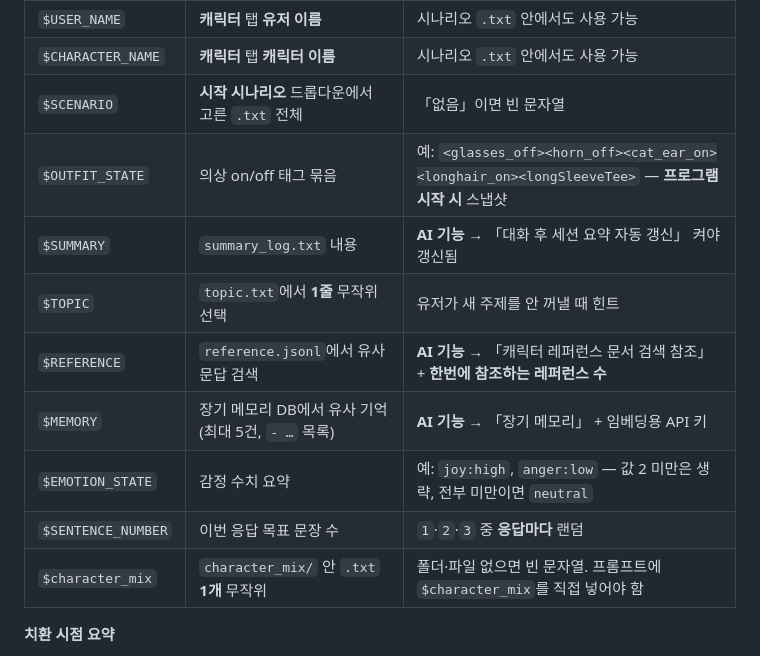
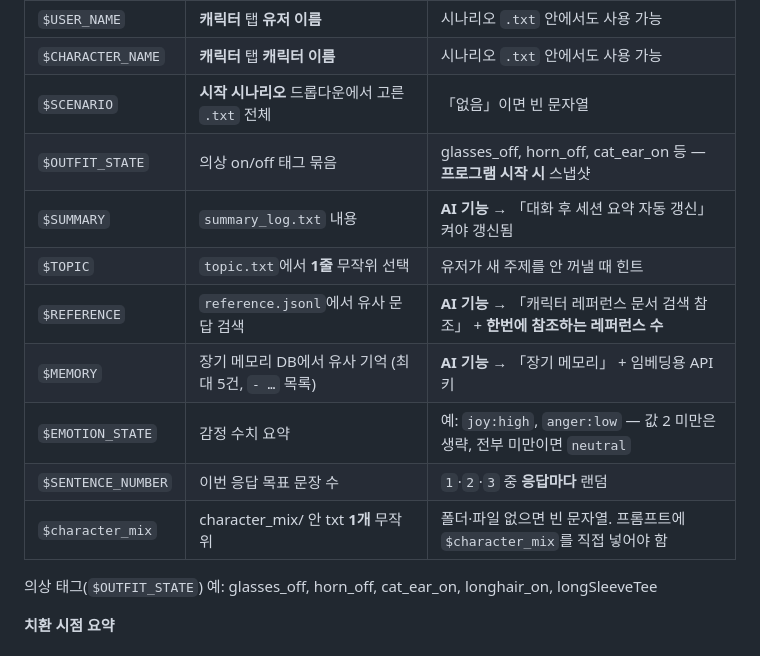
Before and after one commit to sesang06/siro-manual, a Markdown page: pages/02-2-character.md, the part around one of its changes. Drawn GitHub-style.

```diff
--- a/pages/02-2-character.md
+++ b/pages/02-2-character.md
@@ -43,14 +43,16 @@
 | `$USER_NAME` | **캐릭터** 탭 **유저 이름** | 시나리오 `.txt` 안에서도 사용 가능 |
 | `$CHARACTER_NAME` | **캐릭터** 탭 **캐릭터 이름** | 시나리오 `.txt` 안에서도 사용 가능 |
 | `$SCENARIO` | **시작 시나리오** 드롭다운에서 고른 `.txt` 전체 | 「없음」이면 빈 문자열 |
-| `$OUTFIT_STATE` | 의상 on/off 태그 묶음 | 예: `<glasses_off><horn_off><cat_ear_on><longhair_on><longSleeveTee>` — **프로그램 시작 시** 스냅샷 |
+| `$OUTFIT_STATE` | 의상 on/off 태그 묶음 | glasses_off, horn_off, cat_ear_on 등 — **프로그램 시작 시** 스냅샷 |
 | `$SUMMARY` | `summary_log.txt` 내용 | **AI 기능** → 「대화 후 세션 요약 자동 갱신」 켜야 갱신됨 |
 | `$TOPIC` | `topic.txt`에서 **1줄** 무작위 선택 | 유저가 새 주제를 안 꺼낼 때 힌트 |
 | `$REFERENCE` | `reference.jsonl`에서 유사 문답 검색 | **AI 기능** → 「캐릭터 레퍼런스 문서 검색 참조」 + **한번에 참조하는 레퍼런스 수** |
 | `$MEMORY` | 장기 메모리 DB에서 유사 기억 (최대 5건, `- …` 목록) | **AI 기능** → 「장기 메모리」 + 임베딩용 API 키 |
 | `$EMOTION_STATE` | 감정 수치 요약 | 예: `joy:high`, `anger:low` — 값 2 미만은 생략, 전부 미만이면 `neutral` |
 | `$SENTENCE_NUMBER` | 이번 응답 목표 문장 수 | `1`·`2`·`3` 중 **응답마다** 랜덤 |
-| `$character_mix` | `character_mix/` 안 `.txt` **1개** 무작위 | 폴더·파일 없으면 빈 문자열. 프롬프트에 `$character_mix`를 직접 넣어야 함 |
+| `$character_mix` | character_mix/ 안 txt **1개** 무작위 | 폴더·파일 없으면 빈 문자열. 프롬프트에 `$character_mix`를 직접 넣어야 함 |
+
+의상 태그(`$OUTFIT_STATE`) 예: glasses_off, horn_off, cat_ear_on, longhair_on, longSleeveTee
 
 **치환 시점 요약**
 
```
Also changed, not shown: other parts of pages/02-2-character.md (+1 -1 lines), pages/02-4-capture.md (+1 -1 lines), assets/ui/panel-capture-enabled.png.
